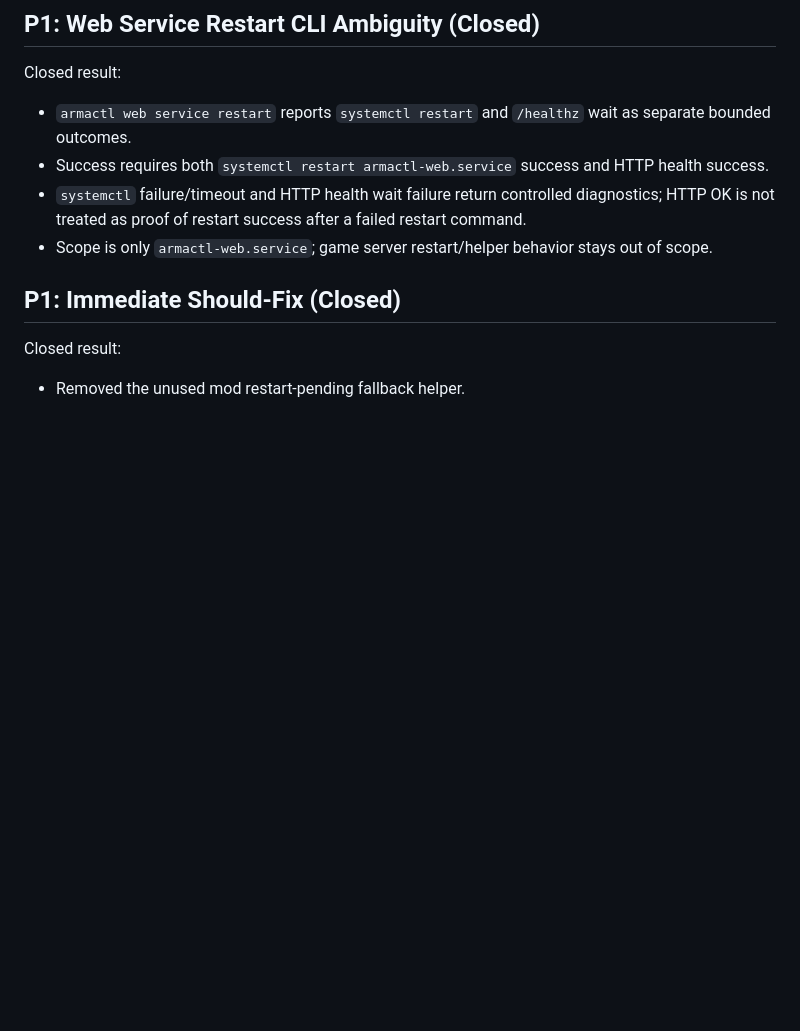
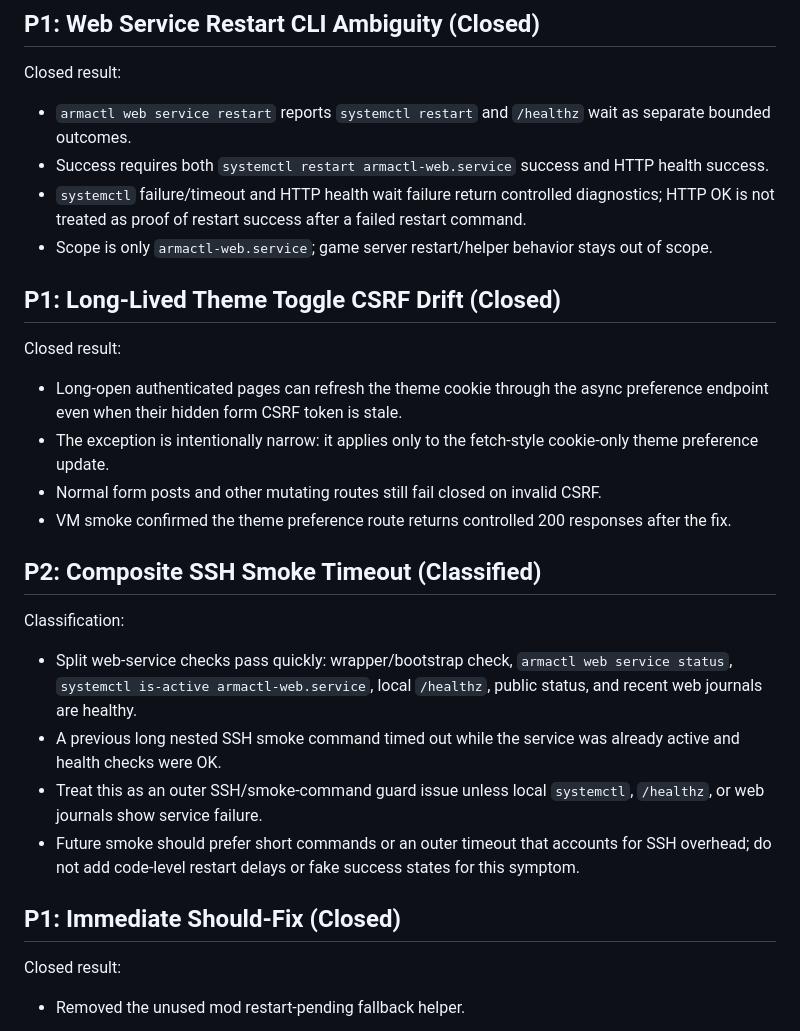
Before and after one commit to dturovskiy/armactl, a Markdown page: docs/hardening-audit-cleanup-checklist.md, the part around the change. Drawn GitHub-style; blank space fills up the shorter version.

Commit message:
docs(web): record hardening smoke status

```diff
--- a/docs/hardening-audit-cleanup-checklist.md
+++ b/docs/hardening-audit-cleanup-checklist.md
@@ -26,6 +26,24 @@ Closed result:
 - Success requires both `systemctl restart armactl-web.service` success and HTTP health success.
 - `systemctl` failure/timeout and HTTP health wait failure return controlled diagnostics; HTTP OK is not treated as proof of restart success after a failed restart command.
 - Scope is only `armactl-web.service`; game server restart/helper behavior stays out of scope.
+
+## P1: Long-Lived Theme Toggle CSRF Drift (Closed)
+
+Closed result:
+
+- Long-open authenticated pages can refresh the theme cookie through the async preference endpoint even when their hidden form CSRF token is stale.
+- The exception is intentionally narrow: it applies only to the fetch-style cookie-only theme preference update.
+- Normal form posts and other mutating routes still fail closed on invalid CSRF.
+- VM smoke confirmed the theme preference route returns controlled 200 responses after the fix.
+
+## P2: Composite SSH Smoke Timeout (Classified)
+
+Classification:
+
+- Split web-service checks pass quickly: wrapper/bootstrap check, `armactl web service status`, `systemctl is-active armactl-web.service`, local `/healthz`, public status, and recent web journals are healthy.
+- A previous long nested SSH smoke command timed out while the service was already active and health checks were OK.
+- Treat this as an outer SSH/smoke-command guard issue unless local `systemctl`, `/healthz`, or web journals show service failure.
+- Future smoke should prefer short commands or an outer timeout that accounts for SSH overhead; do not add code-level restart delays or fake success states for this symptom.
 
 ## P1: Immediate Should-Fix (Closed)
 
```
Also changed, not shown: docs/checklist.md (+5 -1 lines), docs/web-interface-plan.md (+1 -0 lines).
